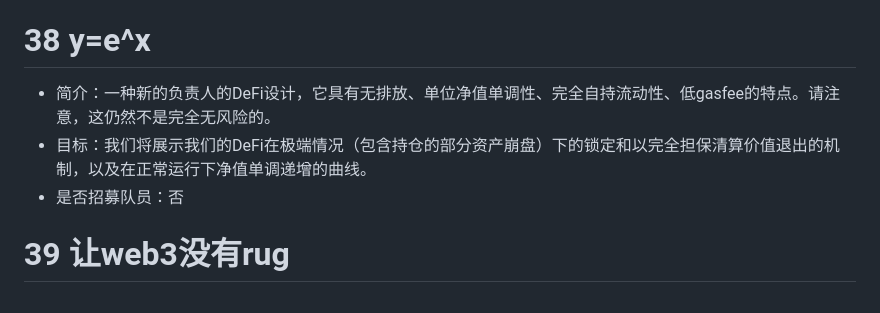
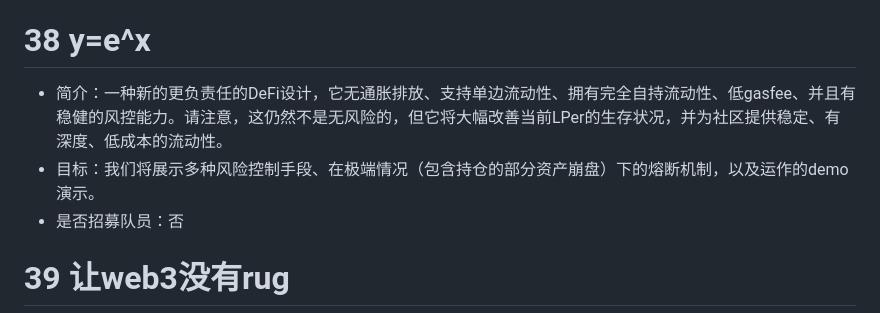
Before and after one commit to WTFAcademy/ETHBeijing, a Markdown page: team-info.md, the part around the change. Rendered like a GitHub page.

Commit message:
Update team-info.md
修改简介

```diff
--- a/team-info.md
+++ b/team-info.md
@@ -200,8 +200,8 @@
 * 目标：用户画像数据层Demo + 数据看板
 * 是否招募队员：否
 # 38 y=e^x
-* 简介：一种新的负责人的DeFi设计，它具有无排放、单位净值单调性、完全自持流动性、低gasfee的特点。请注意，这仍然不是完全无风险的。
-* 目标：我们将展示我们的DeFi在极端情况（包含持仓的部分资产崩盘）下的锁定和以完全担保清算价值退出的机制，以及在正常运行下净值单调递增的曲线。
+* 简介：一种新的更负责任的DeFi设计，它无通胀排放、支持单边流动性、拥有完全自持流动性、低gasfee、并且有稳健的风控能力。请注意，这仍然不是无风险的，但它将大幅改善当前LPer的生存状况，并为社区提供稳定、有深度、低成本的流动性。
+* 目标：我们将展示多种风险控制手段、在极端情况（包含持仓的部分资产崩盘）下的熔断机制，以及运作的demo演示。
 * 是否招募队员：否
 # 39 让web3没有rug
 * 简介：我们的产品叫Decomment。Decomment是一个可以对项目方、个人或者DAO进行链上评论的去中心化应用，在一定程度上对他们起到“审计”和“集思广益”的作用，我们并不仅仅像传统审计部门去审计代码或者相关财务，而是偏向于对项目方或者个人等群体做一个全民评论，所以Decomment更多的是对人进行审计。同时，在Decomment中也可以去签订一系列web3的合同或协议，比如属于web3的对赌协议、劳务合同等进而去保证项目的高质量推动和完成。
```
